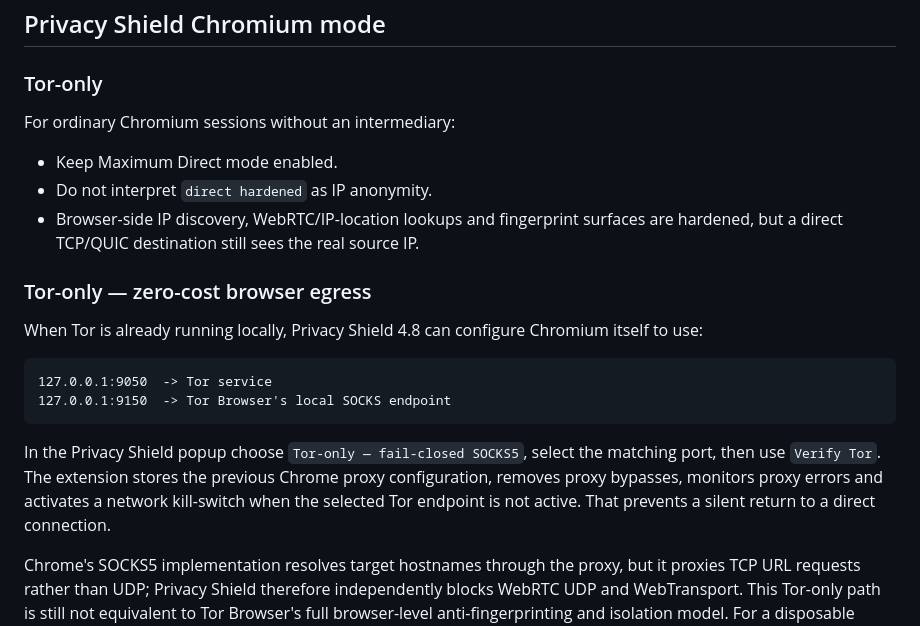
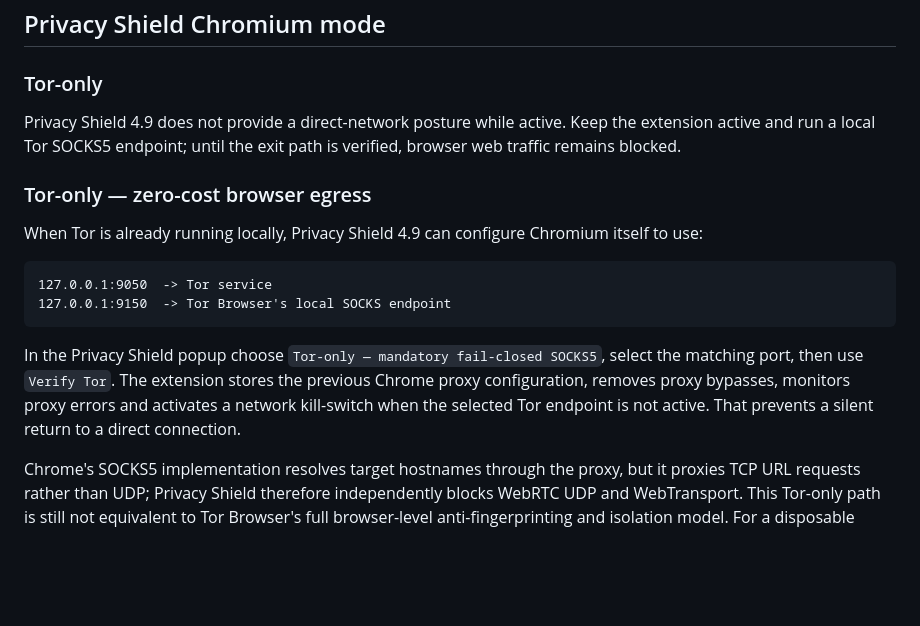
Before and after one commit to sswweett00/gizlilik-eklenti, a Markdown page: docs/ZERO_COST_DEPLOYMENT.md, the part around the change. Drawn GitHub-style; blank space fills up the shorter version.

Commit message:
docs: remove stale direct-IP anonymity guidance

```diff
--- a/docs/ZERO_COST_DEPLOYMENT.md
+++ b/docs/ZERO_COST_DEPLOYMENT.md
@@ -114,22 +114,18 @@ Expected properties:
 
 ### Tor-only
 
-For ordinary Chromium sessions without an intermediary:
-
-- Keep Maximum Direct mode enabled.
-- Do not interpret `direct hardened` as IP anonymity.
-- Browser-side IP discovery, WebRTC/IP-location lookups and fingerprint surfaces are hardened, but a direct TCP/QUIC destination still sees the real source IP.
+Privacy Shield 4.9 does not provide a direct-network posture while active. Keep the extension active and run a local Tor SOCKS5 endpoint; until the exit path is verified, browser web traffic remains blocked.
 
 ### Tor-only — zero-cost browser egress
 
-When Tor is already running locally, Privacy Shield 4.8 can configure Chromium itself to use:
+When Tor is already running locally, Privacy Shield 4.9 can configure Chromium itself to use:
 
 ~~~text
 127.0.0.1:9050  -> Tor service
 127.0.0.1:9150  -> Tor Browser's local SOCKS endpoint
 ~~~
 
-In the Privacy Shield popup choose `Tor-only — fail-closed SOCKS5`, select the matching port, then use `Verify Tor`. The extension stores the previous Chrome proxy configuration, removes proxy bypasses, monitors proxy errors and activates a network kill-switch when the selected Tor endpoint is not active. That prevents a silent return to a direct connection.
+In the Privacy Shield popup choose `Tor-only — mandatory fail-closed SOCKS5`, select the matching port, then use `Verify Tor`. The extension stores the previous Chrome proxy configuration, removes proxy bypasses, monitors proxy errors and activates a network kill-switch when the selected Tor endpoint is not active. That prevents a silent return to a direct connection.
 
 Chrome's SOCKS5 implementation resolves target hostnames through the proxy, but it proxies TCP URL requests rather than UDP; Privacy Shield therefore independently blocks WebRTC UDP and WebTransport. This Tor-only path is still not equivalent to Tor Browser's full browser-level anti-fingerprinting and isolation model. For a disposable anonymous session, native Tails + Tor Browser remains the stronger system design.
 
```
